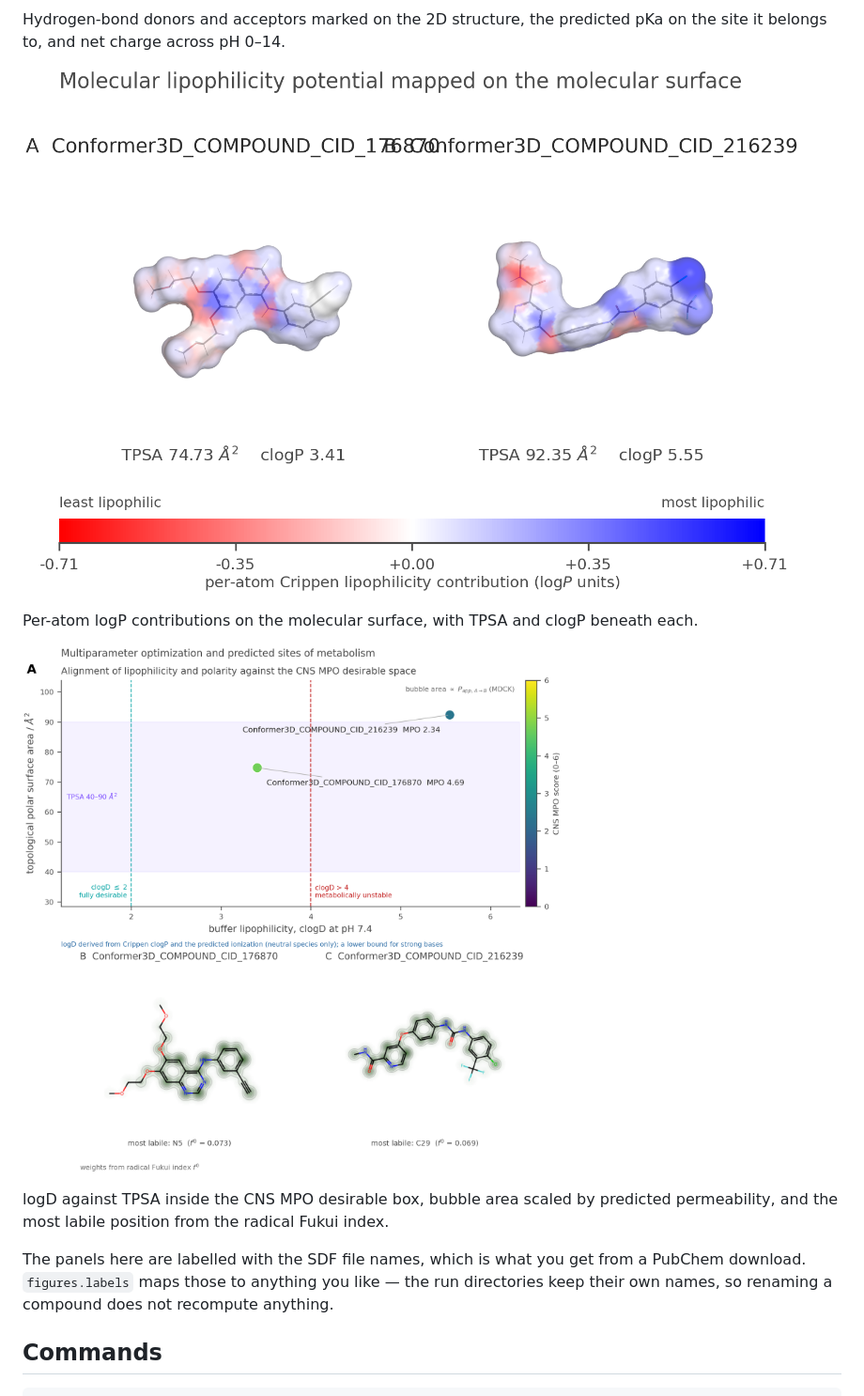
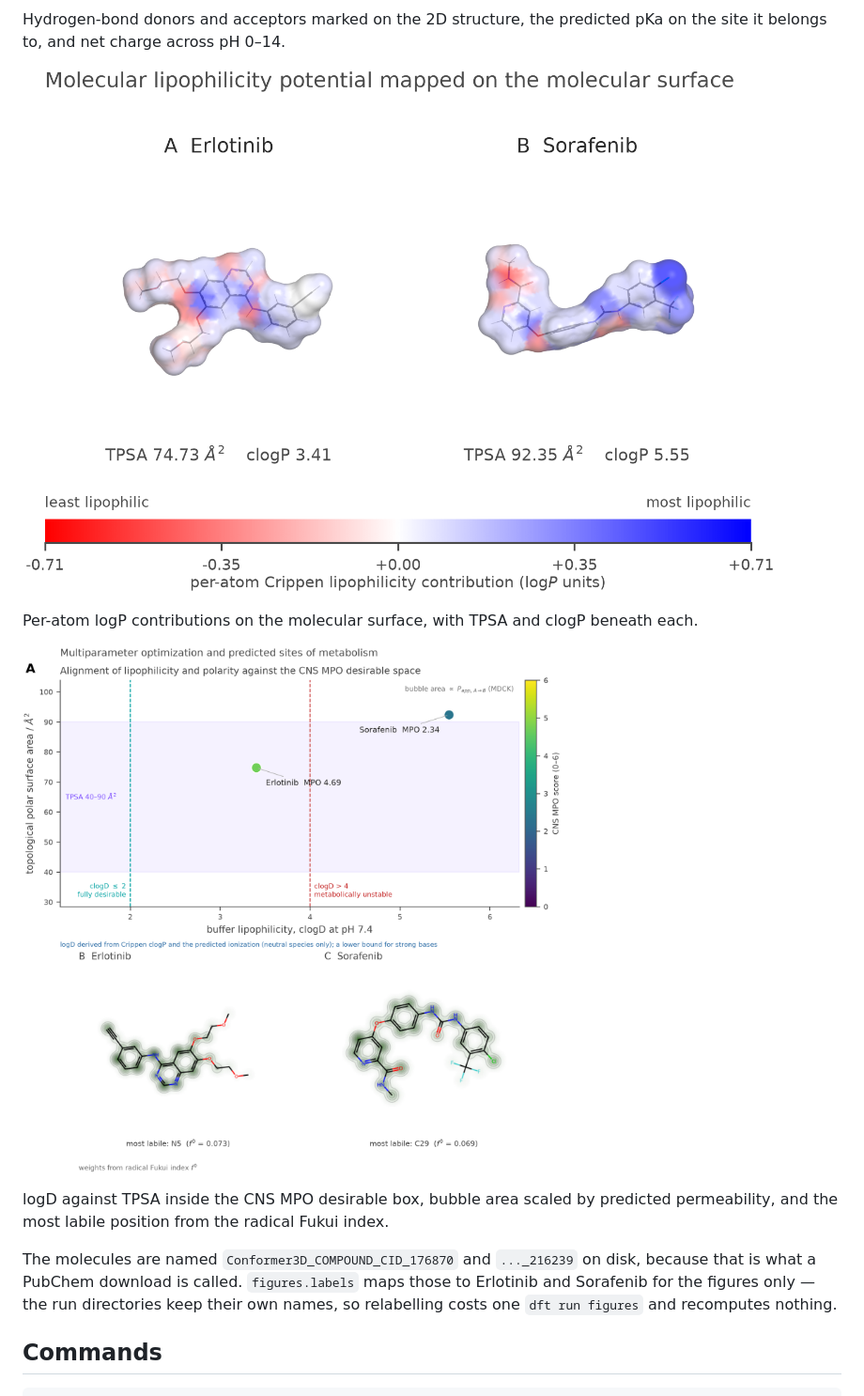
Before and after one commit to MoazHosnyTaha/dftfig, a Markdown page: README.md, the part around the change. Shown at 94% size. GitHub-like rendering; pictures changed too: docs/assets/example_lipophilicity.png, docs/assets/example_mpo_metabolism.png.

Commit message:
Relabel the README example figures
The committed versions carried the PubChem file names, which collided with each
other in three of the four figures - the exact defect figures.labels was added to
fix, on display in the README. Rebuilt from the same run with the labels set, so
the numbers are unchanged.

```diff
--- a/README.md
+++ b/README.md
@@ -88,9 +88,10 @@ Per-atom logP contributions on the molecular surface, with TPSA and clogP beneat
 logD against TPSA inside the CNS MPO desirable box, bubble area scaled by predicted
 permeability, and the most labile position from the radical Fukui index.
 
-The panels here are labelled with the SDF file names, which is what you get from a
-PubChem download. `figures.labels` maps those to anything you like — the run directories
-keep their own names, so renaming a compound does not recompute anything.
+The molecules are named `Conformer3D_COMPOUND_CID_176870` and `..._216239` on disk,
+because that is what a PubChem download is called. `figures.labels` maps those to
+Erlotinib and Sorafenib for the figures only — the run directories keep their own names,
+so relabelling costs one `dft run figures` and recomputes nothing.
 
 ## Commands
 
```
Also changed, not shown: docs/assets/example_frontier_orbitals.png, docs/assets/example_speciation.png.
